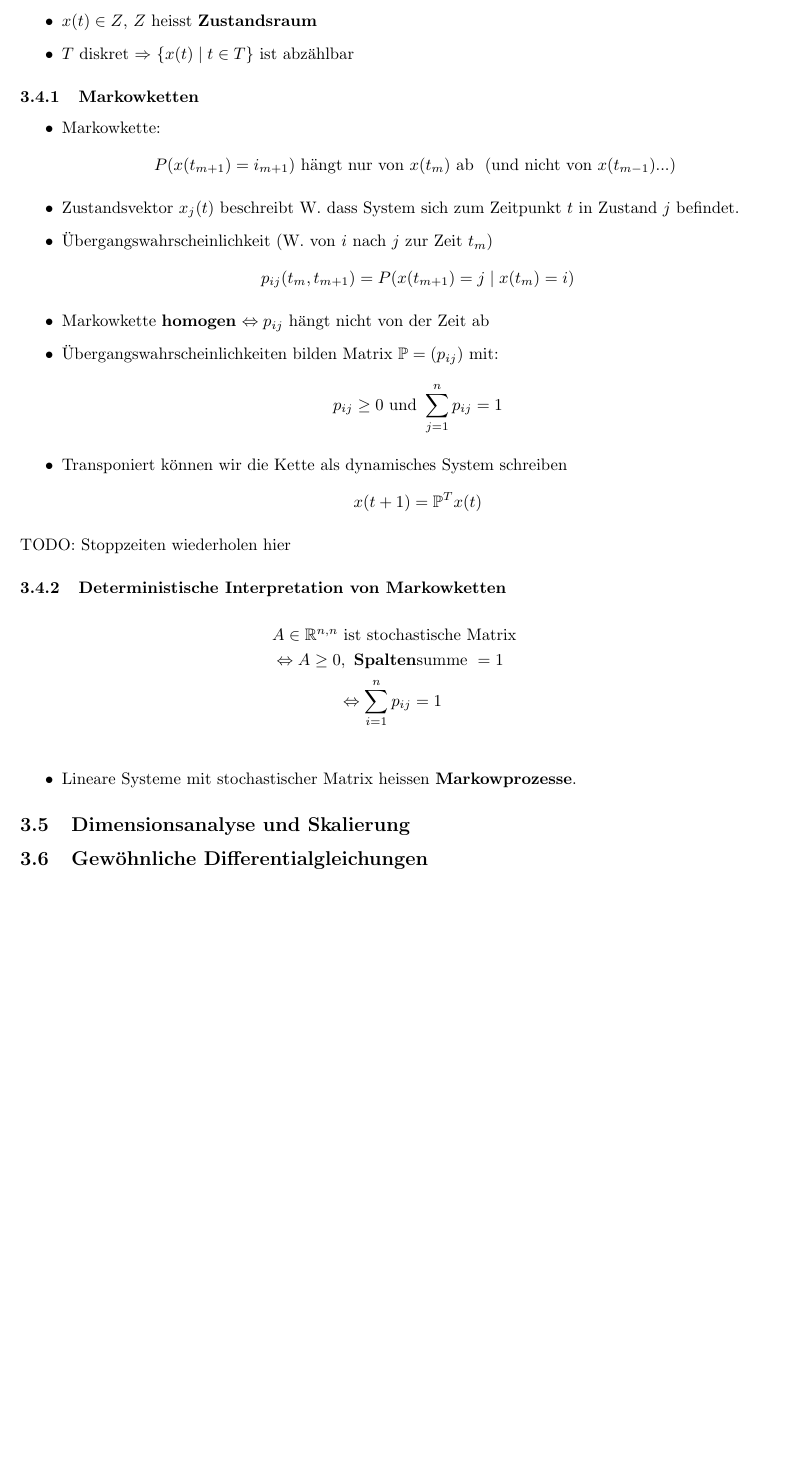
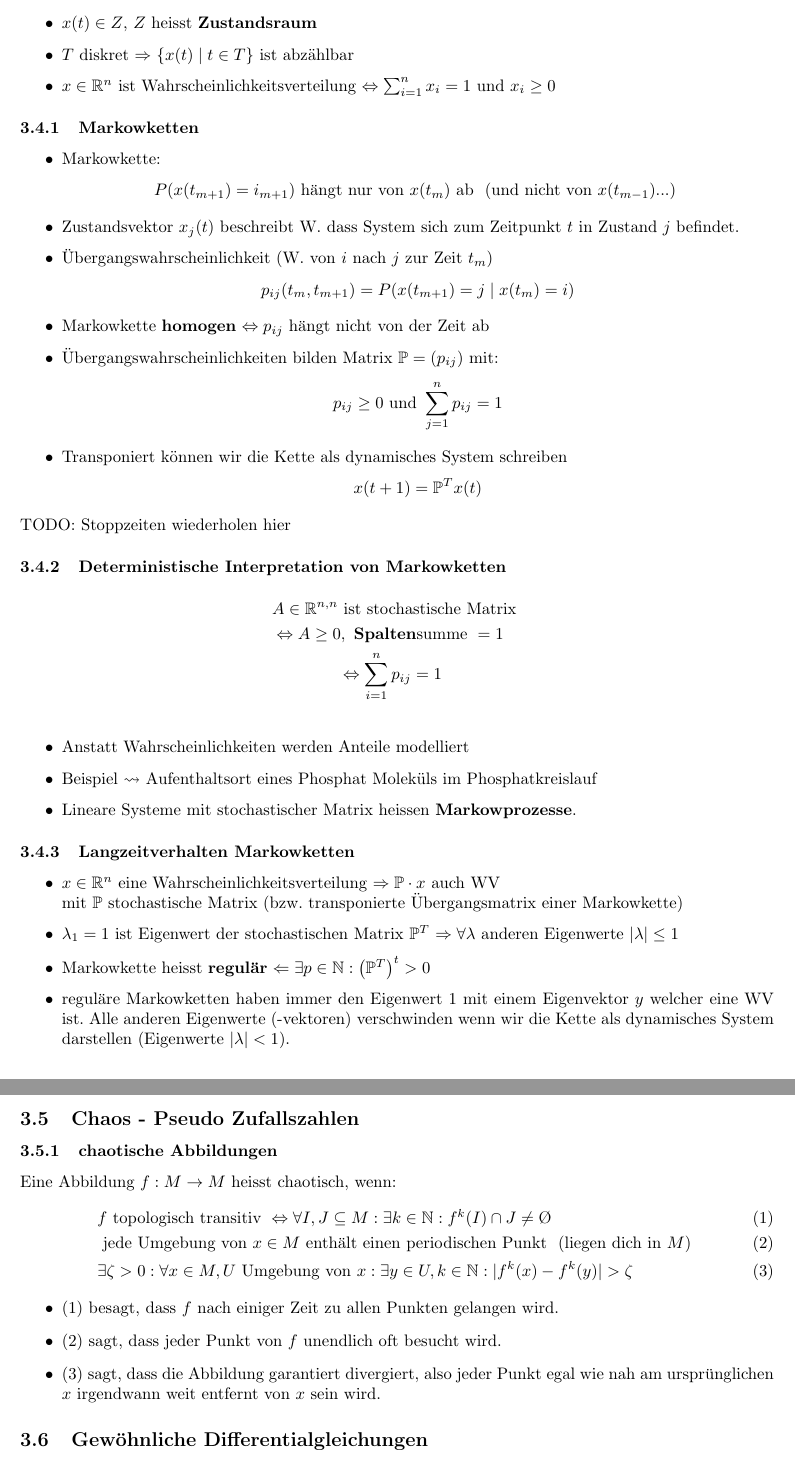
Before and after one commit to data-stepper/latex-university-shit, a LaTeX document (Notizen/Modellierung.tex): part of page 10 of 10 before the commit and two parts of pages 10 and 11 of 11 after it, the two joined at a grey line, cut so that both start at the same text, the shorter picture padded with empty space. Compiled offline with pdfLaTeX.

Commit message:
Dimensionsscheisse abgetippt

```diff
--- a/Notizen/Modellierung.tex
+++ b/Notizen/Modellierung.tex
@@ -729,6 +729,9 @@ abhängen heisst stochastischer Prozess (SP):
 	\item $T$ diskret $\Rightarrow$ $\{
 			x(t) \; \vert \; t \in T
 	\} $ ist abzählbar
+	\item $x \in \R ^{n}$ ist Wahrscheinlichkeitsverteilung
+		$\Leftrightarrow \sum_{i=1}^{n} x_{i} = 1$
+		und $x_{i} \geq 0$
 \end{itemize}
 
 \subsubsection{Markowketten}
@@ -770,11 +773,62 @@ TODO: Stoppzeiten wiederholen hier
 \end{align*}
 
 \begin{itemize}
+	\item Anstatt Wahrscheinlichkeiten werden Anteile modelliert
+	\item Beispiel $\rightsquigarrow$ Aufenthaltsort eines Phosphat Moleküls im
+		Phosphatkreislauf
 	\item Lineare Systeme mit stochastischer Matrix heissen
 		\textbf{Markowprozesse}.
 \end{itemize}
 
-\subsection{Dimensionsanalyse und Skalierung}
+\subsubsection{Langzeitverhalten Markowketten}
+\begin{itemize}
+	\item $x \in \R ^{n}$ eine Wahrscheinlichkeitsverteilung
+		$\Rightarrow \mathbb{P} \cdot x$ auch WV \\
+		mit $\mathbb{P}$ stochastische Matrix
+		(bzw. transponierte Übergangsmatrix einer Markowkette)
+	\item $\lambda_1 = 1$ ist Eigenwert der stochastischen Matrix
+		$\mathbb{P} ^{T}$
+		$\Rightarrow \forall \lambda$ anderen Eigenwerte
+		$| \lambda | \leq 1$
+	\item Markowkette heisst \textbf{regulär}
+		$\Leftarrow \exists p \in \mathbb{N}: \left(
+			\mathbb{P} ^{T}
+		\right) ^{t} > 0$
+	\item reguläre Markowketten haben immer den Eigenwert $1$
+		mit einem Eigenvektor $y$ welcher eine WV ist.
+		Alle anderen Eigenwerte (-vektoren) verschwinden
+		wenn wir die Kette als dynamisches System darstellen
+		(Eigenwerte $|\lambda|<1$).
+\end{itemize}
+
+\setcounter{equation}{0}
+
+\subsection{Chaos - Pseudo Zufallszahlen}
+
+\subsubsection{chaotische Abbildungen}
+Eine Abbildung $f: M \rightarrow M$ heisst chaotisch, wenn:
+\begin{align}
+	& f \text{ topologisch transitiv }
+	\Leftrightarrow \forall I, J \subseteq M: \exists k \in \mathbb{N}:
+	f ^{k} (I) \cap J \ne \O
+	\\
+	& \text{ jede Umgebung von $x \in M$ enthält einen periodischen Punkt }
+	\text{ (liegen dich in $M$) }
+	\\
+	& \exists \zeta > 0: \forall x \in M
+	, U \text{ Umgebung von } x:
+	\exists y \in U, k \in \mathbb{N}:
+	|f ^{k} (x) - f ^{k} (y) | > \zeta
+\end{align}
+
+\begin{itemize}
+	\item (1) besagt, dass $f$ nach einiger Zeit zu allen Punkten
+		gelangen wird.
+	\item (2) sagt, dass jeder Punkt von $f$ unendlich oft besucht wird.
+	\item (3) sagt, dass die Abbildung garantiert divergiert,
+		also jeder Punkt egal wie nah am ursprünglichen $x$ irgendwann
+		weit entfernt von $x$ sein wird.
+\end{itemize}
 
 \subsection{Gewöhnliche Differentialgleichungen}
 
```
